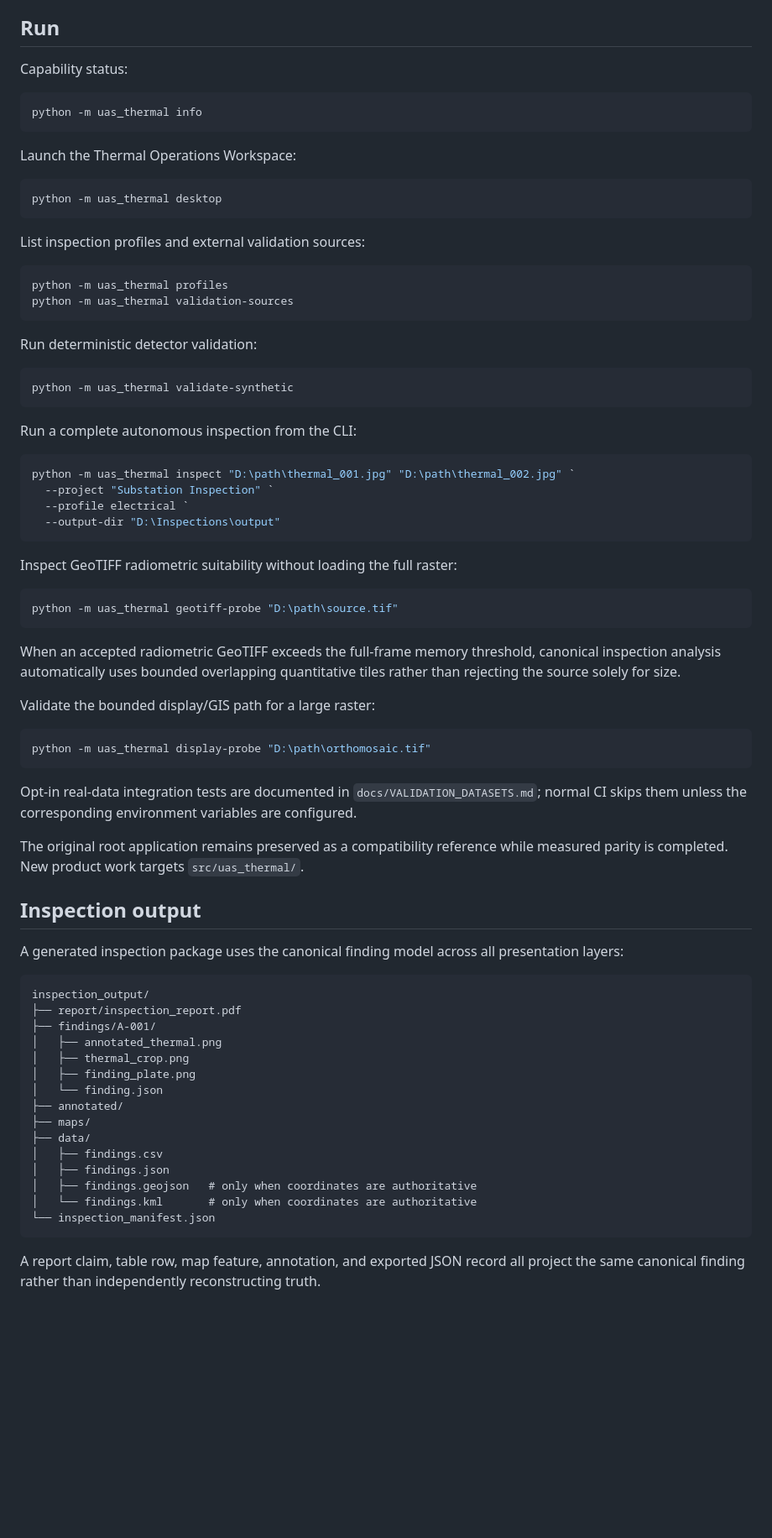
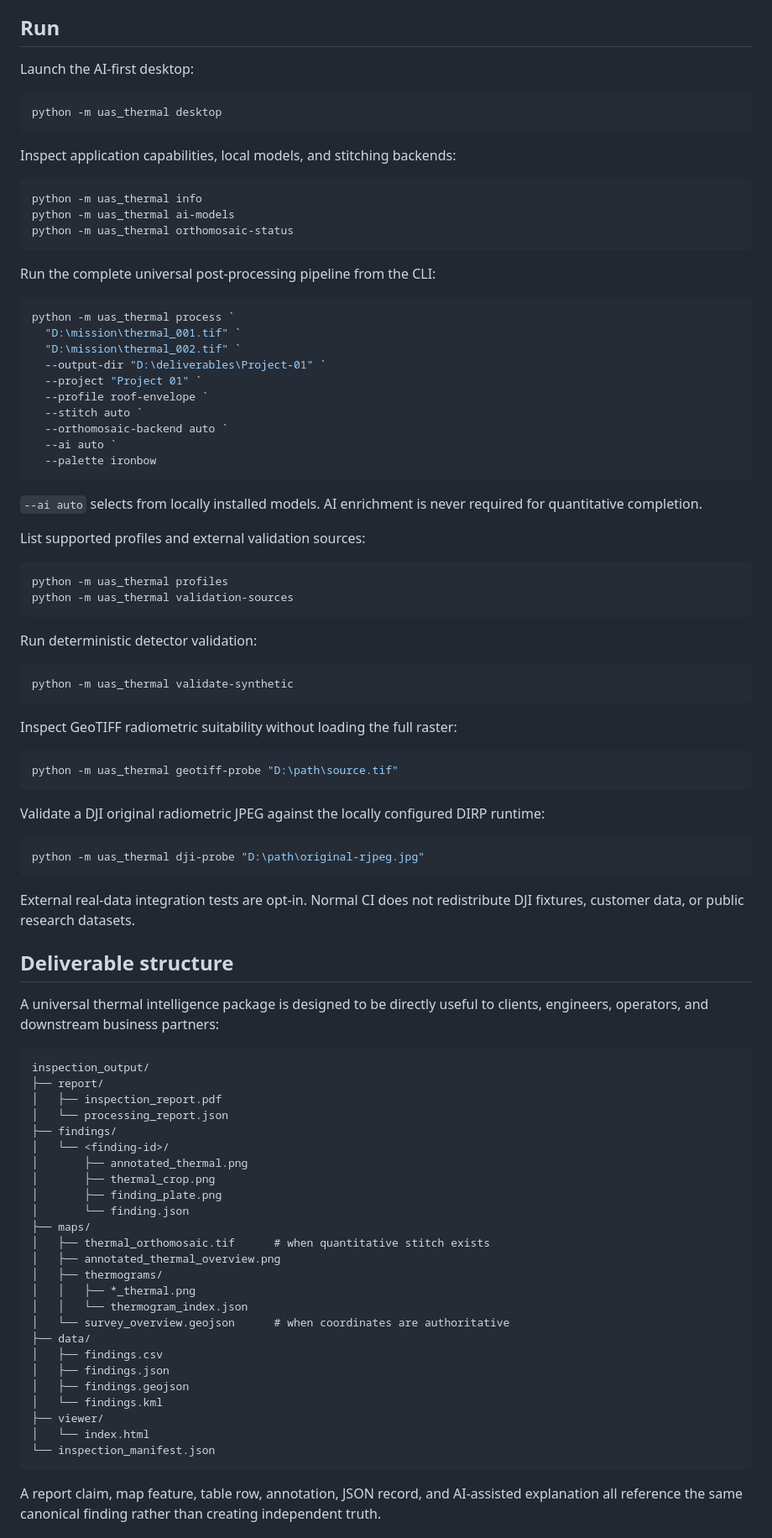
Before and after one commit to GabrielAllit1/UAS-Thermal-Analysis-Tool, a Markdown page: README.md, the part around one of its changes. Shown at 84% size. Rendered like a GitHub page; blank space fills up the shorter version.

````diff
--- a/README.md
+++ b/README.md
@@ -130,18 +179,37 @@ $env:UAS_THERMAL_DJI_SDK_DIR = "D:\path\to\dji\thermal-sdk\bin"
 ## Run
 
-Capability status:
-
-```powershell
-python -m uas_thermal info
-```
-
-Launch the Thermal Operations Workspace:
+Launch the AI-first desktop:
 
 ```powershell
 python -m uas_thermal desktop
 ```
 
-List inspection profiles and external validation sources:
+Inspect application capabilities, local models, and stitching backends:
+
+```powershell
+python -m uas_thermal info
+python -m uas_thermal ai-models
+python -m uas_thermal orthomosaic-status
+```
+
+Run the complete universal post-processing pipeline from the CLI:
+
+```powershell
+python -m uas_thermal process `
+  "D:\mission\thermal_001.tif" `
+  "D:\mission\thermal_002.tif" `
+  --output-dir "D:\deliverables\Project-01" `
+  --project "Project 01" `
+  --profile roof-envelope `
+  --stitch auto `
+  --orthomosaic-backend auto `
+  --ai auto `
+  --palette ironbow
+```
+
+`--ai auto` selects from locally installed models. AI enrichment is never required for quantitative completion.
+
+List supported profiles and external validation sources:
 
 ```powershell
 python -m uas_thermal profiles
@@ -154,54 +222,51 @@ Run deterministic detector validation:
 python -m uas_thermal validate-synthetic
 ```
 
-Run a complete autonomous inspection from the CLI:
-
-```powershell
-python -m uas_thermal inspect "D:\path\thermal_001.jpg" "D:\path\thermal_002.jpg" `
-  --project "Substation Inspection" `
-  --profile electrical `
-  --output-dir "D:\Inspections\output"
-```
-
 Inspect GeoTIFF radiometric suitability without loading the full raster:
 
 ```powershell
 python -m uas_thermal geotiff-probe "D:\path\source.tif"
 ```
 
-When an accepted radiometric GeoTIFF exceeds the full-frame memory threshold, canonical inspection analysis automatically uses bounded overlapping quantitative tiles rather than rejecting the source solely for size.
-
-Validate the bounded display/GIS path for a large raster:
+Validate a DJI original radiometric JPEG against the locally configured DIRP runtime:
 
 ```powershell
-python -m uas_thermal display-probe "D:\path\orthomosaic.tif"
+python -m uas_thermal dji-probe "D:\path\original-rjpeg.jpg"
 ```
 
-Opt-in real-data integration tests are documented in `docs/VALIDATION_DATASETS.md`; normal CI skips them unless the corresponding environment variables are configured.
+External real-data integration tests are opt-in. Normal CI does not redistribute DJI fixtures, customer data, or public research datasets.
 
-The original root application remains preserved as a compatibility reference while measured parity is completed. New product work targets `src/uas_thermal/`.
+## Deliverable structure
 
-## Inspection output
-
-A generated inspection package uses the canonical finding model across all presentation layers:
+A universal thermal intelligence package is designed to be directly useful to clients, engineers, operators, and downstream business partners:
 
 ```text
 inspection_output/
-├── report/inspection_report.pdf
-├── findings/A-001/
-│   ├── annotated_thermal.png
-│   ├── thermal_crop.png
-│   ├── finding_plate.png
-│   └── finding.json
-├── annotated/
+├── report/
+│   ├── inspection_report.pdf
+│   └── processing_report.json
+├── findings/
+│   └── <finding-id>/
+│       ├── annotated_thermal.png
+│       ├── thermal_crop.png
+│       ├── finding_plate.png
+│       └── finding.json
 ├── maps/
+│   ├── thermal_orthomosaic.tif      # when quantitative stitch exists
+│   ├── annotated_thermal_overview.png
+│   ├── thermograms/
+│   │   ├── *_thermal.png
+│   │   └── thermogram_index.json
+│   └── survey_overview.geojson      # when coordinates are authoritative
 ├── data/
 │   ├── findings.csv
 │   ├── findings.json
-│   ├── findings.geojson   # only when coordinates are authoritative
-│   └── findings.kml       # only when coordinates are authoritative
+│   ├── findings.geojson
+│   └── findings.kml
+├── viewer/
+│   └── index.html
 └── inspection_manifest.json
 ```
 
-A report claim, table row, map feature, annotation, and exported JSON record all project the same canonical finding rather than independently reconstructing truth.
+A report claim, map feature, table row, annotation, JSON record, and AI-assisted explanation all reference the same canonical finding rather than creating independent truth.
 
````
Also changed, not shown: other parts of README.md (+129 -78 lines).
